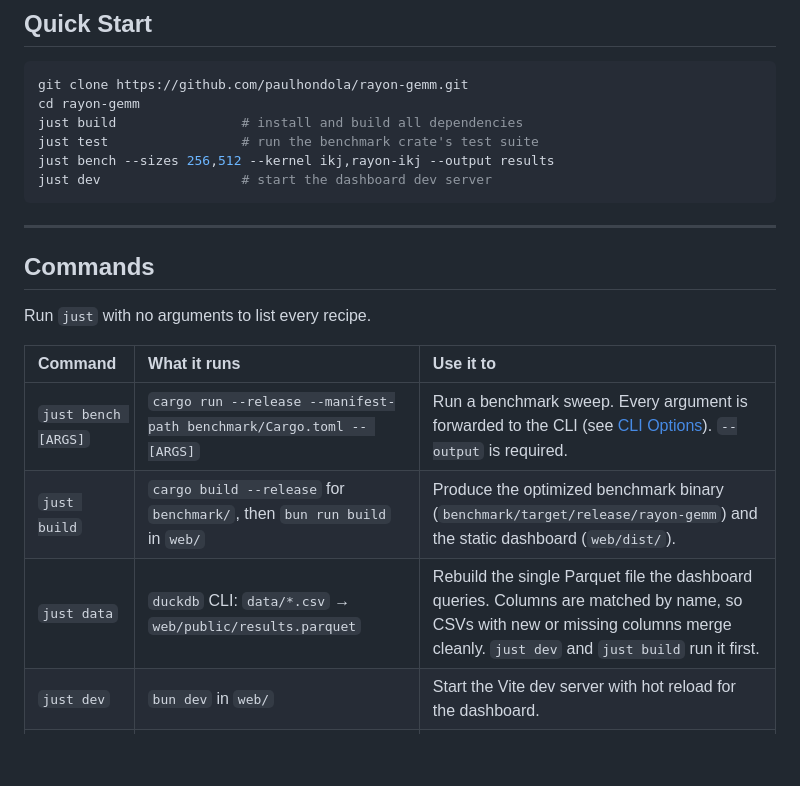
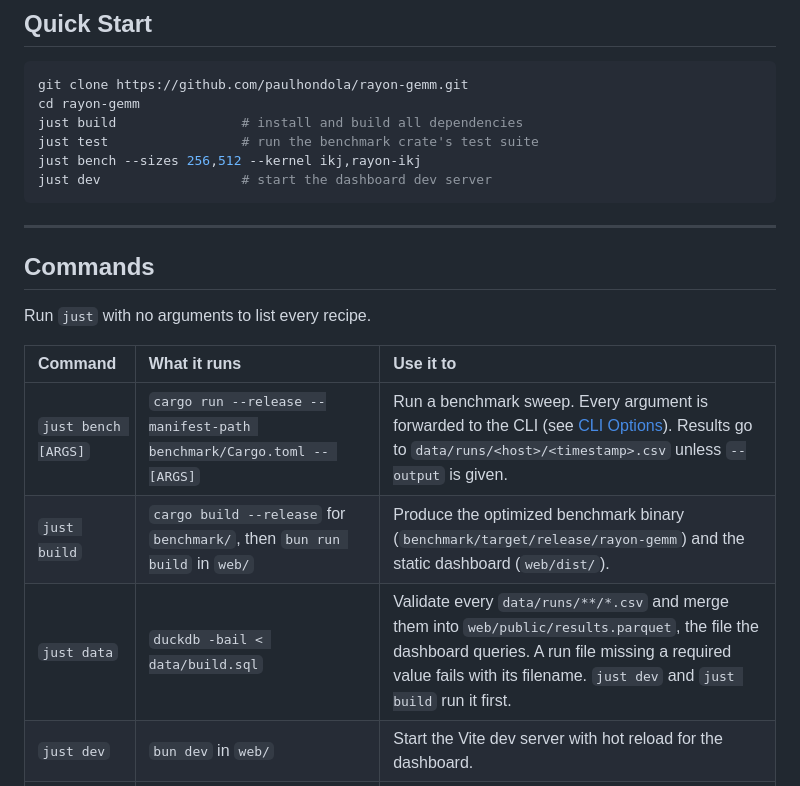
Before and after one commit to paulhondola/gemm-bench, a Markdown page: README.md, the part around one of its changes. Drawn GitHub-style; blank space fills up the shorter version.

````diff
--- a/README.md
+++ b/README.md
@@ -38,7 +38,7 @@ git clone https://github.com/paulhondola/rayon-gemm.git
 cd rayon-gemm
 just build                # install and build all dependencies
 just test                 # run the benchmark crate's test suite
-just bench --sizes 256,512 --kernel ikj,rayon-ikj --output results
+just bench --sizes 256,512 --kernel ikj,rayon-ikj
 just dev                  # start the dashboard dev server
 ```
 
@@ -50,9 +50,9 @@ Run `just` with no arguments to list every recipe.
 
 | Command | What it runs | Use it to |
 | :--- | :--- | :--- |
-| `just bench [ARGS]` | `cargo run --release --manifest-path benchmark/Cargo.toml -- [ARGS]` | Run a benchmark sweep. Every argument is forwarded to the CLI (see [CLI Options](#cli-options)). `--output` is required. |
+| `just bench [ARGS]` | `cargo run --release --manifest-path benchmark/Cargo.toml -- [ARGS]` | Run a benchmark sweep. Every argument is forwarded to the CLI (see [CLI Options](#cli-options)). Results go to `data/runs/<host>/<timestamp>.csv` unless `--output` is given. |
 | `just build` | `cargo build --release` for `benchmark/`, then `bun run build` in `web/` | Produce the optimized benchmark binary (`benchmark/target/release/rayon-gemm`) and the static dashboard (`web/dist/`). |
-| `just data` | `duckdb` CLI: `data/*.csv` → `web/public/results.parquet` | Rebuild the single Parquet file the dashboard queries. Columns are matched by name, so CSVs with new or missing columns merge cleanly. `just dev` and `just build` run it first. |
+| `just data` | `duckdb -bail < data/build.sql` | Validate every `data/runs/**/*.csv` and merge them into `web/public/results.parquet`, the file the dashboard queries. A run file missing a required value fails with its filename. `just dev` and `just build` run it first. |
 | `just dev` | `bun dev` in `web/` | Start the Vite dev server with hot reload for the dashboard. |
 | `just test` | `cargo test --manifest-path benchmark/Cargo.toml` | Run kernel correctness tests (every kernel against `naive-ijk` at all precisions), CLI validation, and report tests. |
 | `just lint` | `cargo fmt` for `benchmark/`, then `bun run lint` (Biome) in `web/`
````
Also changed, not shown: other parts of README.md (+22 -24 lines).
